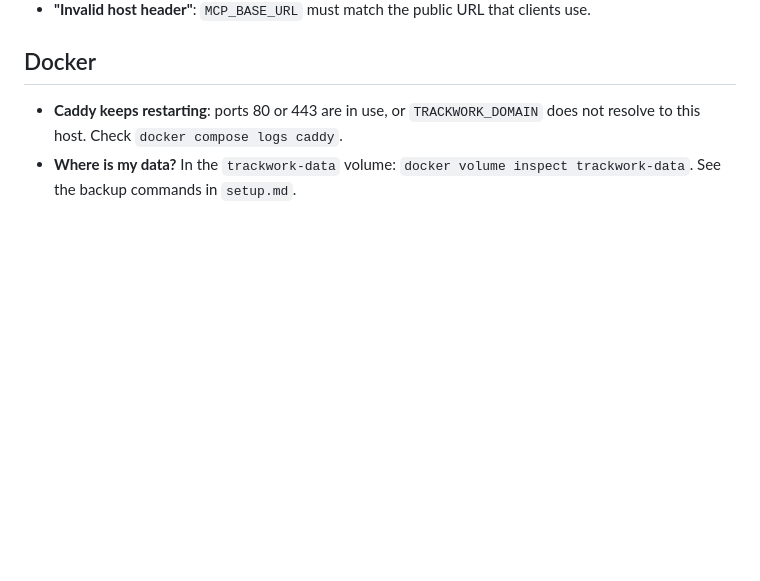
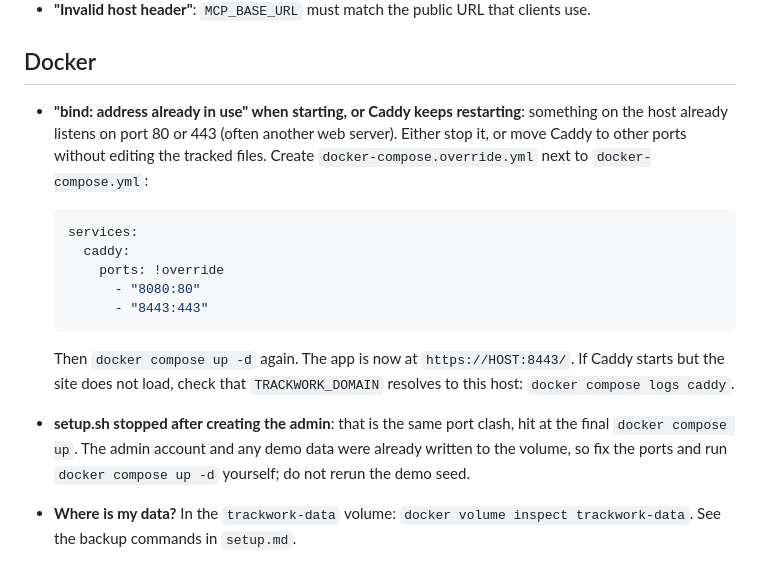
Before and after one commit to sanoski/trackwork, a Markdown page: docs/troubleshooting.md, the part around the change. Rendered like a GitHub page; blank space fills up the shorter version.

Commit message:
Document the port clash fix for Docker and note the tested platform

````diff
--- a/docs/troubleshooting.md
+++ b/docs/troubleshooting.md
@@ -73,7 +73,25 @@ for Azure). Fill them in or set `MCP_AUTH_PROVIDER=token`.
 
 ## Docker
 
-- **Caddy keeps restarting**: ports 80 or 443 are in use, or `TRACKWORK_DOMAIN` does not
-  resolve to this host. Check `docker compose logs caddy`.
+- **"bind: address already in use" when starting, or Caddy keeps restarting**: something on
+  the host already listens on port 80 or 443 (often another web server). Either stop it, or
+  move Caddy to other ports without editing the tracked files. Create
+  `docker-compose.override.yml` next to `docker-compose.yml`:
+
+  ```yaml
+  services:
+    caddy:
+      ports: !override
+        - "8080:80"
+        - "8443:443"
+  ```
+
+  Then `docker compose up -d` again. The app is now at `https://HOST:8443/`. If Caddy starts
+  but the site does not load, check that `TRACKWORK_DOMAIN` resolves to this host:
+  `docker compose logs caddy`.
+- **setup.sh stopped after creating the admin**: that is the same port clash, hit at the
+  final `docker compose up`. The admin account and any demo data were already written to
+  the volume, so fix the ports and run `docker compose up -d` yourself; do not rerun the
+  demo seed.
 - **Where is my data?** In the `trackwork-data` volume:
   `docker volume inspect trackwork-data`. See the backup commands in `setup.md`.
````
Also changed, not shown: docs/setup.md (+2 -1 lines).
